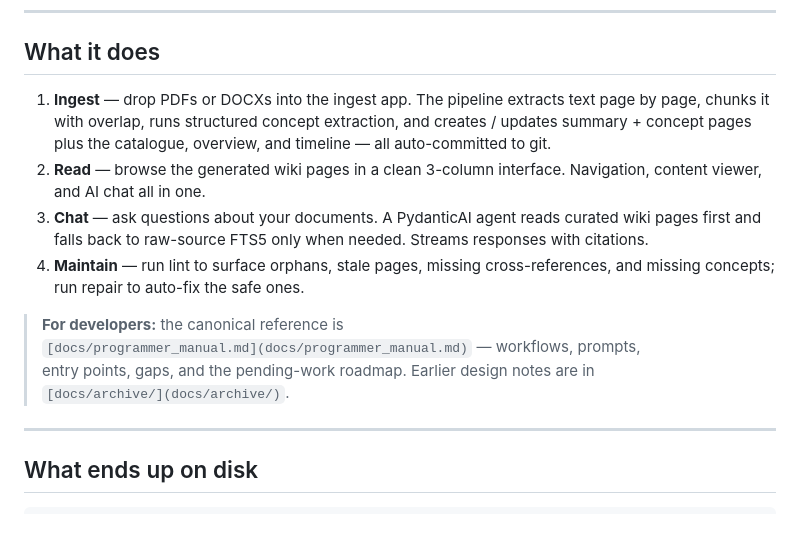
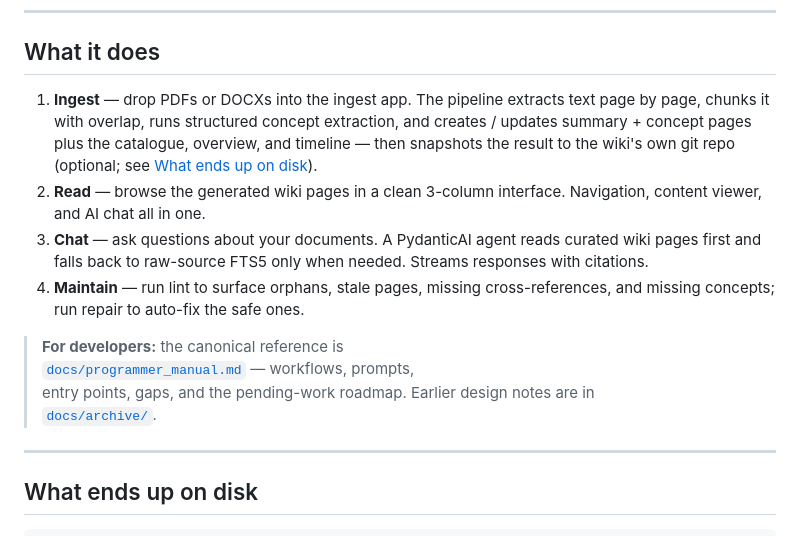
Before and after one commit to Clod/llmwiki-marimo, a Markdown page: README.md, the part around one of its changes. GitHub-like rendering.

```diff
--- a/README.md
+++ b/README.md
@@ -26,15 +26,15 @@ and only falls back to raw chunks when needed.
 
 ## What it does
 
-1. **Ingest** — drop PDFs or DOCXs into the ingest app. The pipeline extracts text page by page, chunks it with overlap, runs structured concept extraction, and creates / updates summary + concept pages plus the catalogue, overview, and timeline — all auto-committed to git.
+1. **Ingest** — drop PDFs or DOCXs into the ingest app. The pipeline extracts text page by page, chunks it with overlap, runs structured concept extraction, and creates / updates summary + concept pages plus the catalogue, overview, and timeline — then snapshots the result to the wiki's own git repo (optional; see [What ends up on disk](#what-ends-up-on-disk)).
 2. **Read** — browse the generated wiki pages in a clean 3-column interface. Navigation, content viewer, and AI chat all in one.
 3. **Chat** — ask questions about your documents. A PydanticAI agent reads curated wiki pages first and falls back to raw-source FTS5 only when needed. Streams responses with citations.
 4. **Maintain** — run lint to surface orphans, stale pages, missing cross-references, and missing concepts; run repair to auto-fix the safe ones.
 
 > **For developers:** the canonical reference is
-> `[docs/programmer_manual.md](docs/programmer_manual.md)` — workflows, prompts,
+> [`docs/programmer_manual.md`](docs/programmer_manual.md) — workflows, prompts,
 > entry points, gaps, and the pending-work roadmap. Earlier design notes are in
-> `[docs/archive/](docs/archive/)`.
+> [`docs/archive/`](docs/archive/).
 
 ---
 
```
Also changed, not shown: other parts of README.md (+4 -4 lines).
